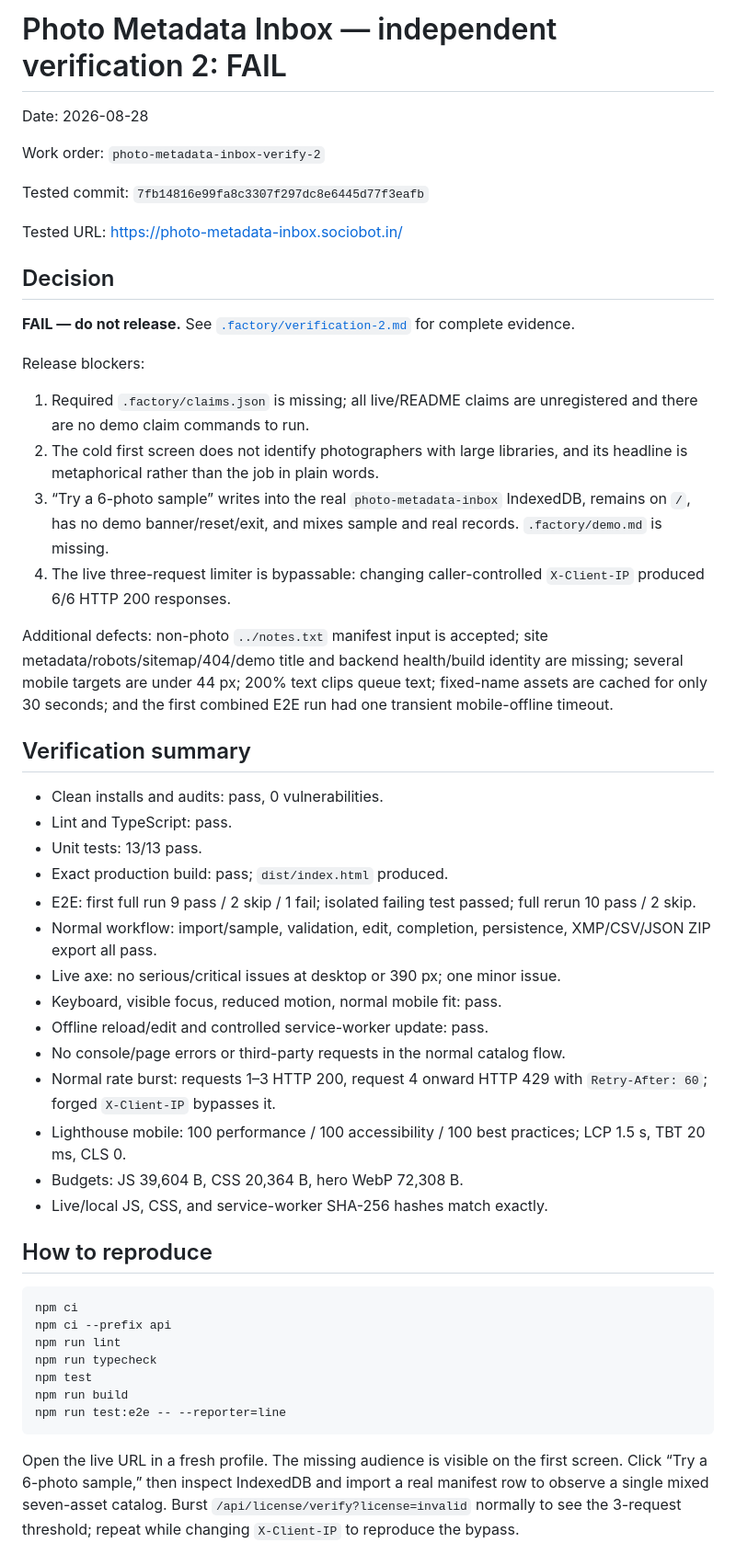
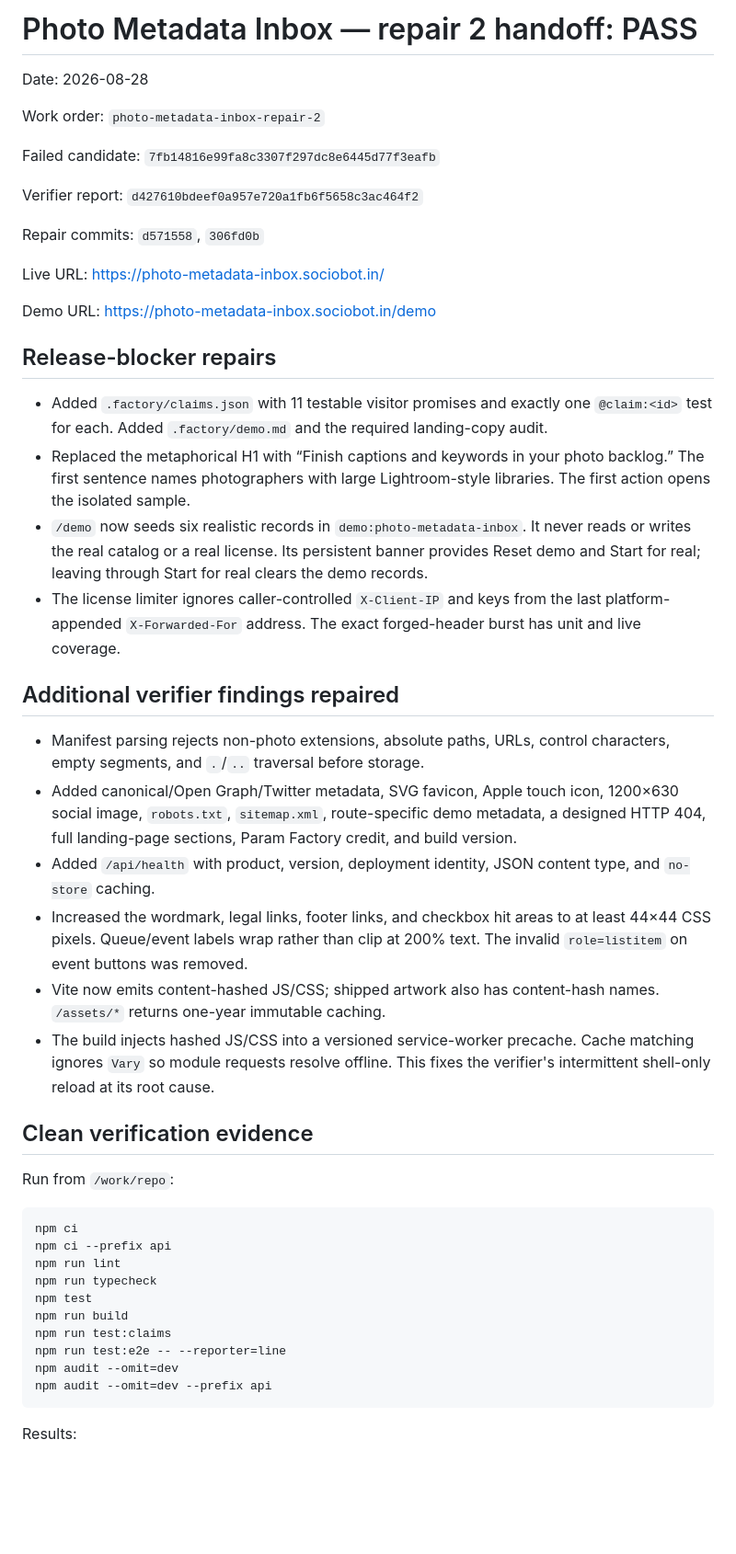
Before and after one commit to B-Divyesh/sf-photo-metadata-inbox, a Markdown page: .factory/handoff.md, the part around one of its changes. Shown at 92% size. GitHub-like rendering; blank space fills up the shorter version.

Commit message:
docs: record repair verification and deployment

````diff
--- a/.factory/handoff.md
+++ b/.factory/handoff.md
@@ -1,58 +1,57 @@
-# Photo Metadata Inbox — independent verification 2: FAIL
+# Photo Metadata Inbox — repair 2 handoff: PASS
 
 Date: 2026-08-28
 
-Work order: `photo-metadata-inbox-verify-2`
+Work order: `photo-metadata-inbox-repair-2`
 
-Tested commit: `7fb14816e99fa8c3307f297dc8e6445d77f3eafb`
+Failed candidate: `7fb14816e99fa8c3307f297dc8e6445d77f3eafb`
 
-Tested URL: <https://photo-metadata-inbox.sociobot.in/>
+Verifier report: `d427610bdeef0a957e720a1fb6f5658c3ac464f2`
 
-## Decision
+Repair commits: `d571558`, `306fd0b`
 
-**FAIL — do not release.** See
-[`.factory/verification-2.md`](verification-2.md) for complete evidence.
+Live URL: <https://photo-metadata-inbox.sociobot.in/>
 
-Release blockers:
+Demo URL: <https://photo-metadata-inbox.sociobot.in/demo>
 
-1. Required `.factory/claims.json` is missing; all live/README claims are
-   unregistered and there are no demo claim commands to run.
-2. The cold first screen does not identify photographers with large libraries,
-   and its headline is metaphorical rather than the job in plain words.
-3. “Try a 6-photo sample” writes into the real `photo-metadata-inbox`
-   IndexedDB, remains on `/`, has no demo banner/reset/exit, and mixes sample
-   and real records. `.factory/demo.md` is missing.
-4. The live three-request limiter is bypassable: changing caller-controlled
-   `X-Client-IP` produced 6/6 HTTP 200 responses.
+## Release-blocker repairs
 
-Additional defects: non-photo `../notes.txt` manifest input is accepted; site
-metadata/robots/sitemap/404/demo title and backend health/build identity are
-missing; several mobile targets are under 44 px; 200% text clips queue text;
-fixed-name assets are cached for only 30 seconds; and the first combined E2E
-run had one transient mobile-offline timeout.
+- Added `.factory/claims.json` with 11 testable visitor promises and exactly
+  one `@claim:<id>` test for each. Added `.factory/demo.md` and the required
+  landing-copy audit.
+- Replaced the metaphorical H1 with “Finish captions and keywords in your
+  photo backlog.” The first sentence names photographers with large
+  Lightroom-style libraries. The first action opens the isolated sample.
+- `/demo` now seeds six realistic records in
+  `demo:photo-metadata-inbox`. It never reads or writes the real catalog or a
+  real license. Its persistent banner provides Reset demo and Start for real;
+  leaving through Start for real clears the demo records.
+- The license limiter ignores caller-controlled `X-Client-IP` and keys from
+  the last platform-appended `X-Forwarded-For` address. The exact forged-header
+  burst has unit and live coverage.
 
-## Verification summary
+## Additional verifier findings repaired
 
-- Clean installs and audits: pass, 0 vulnerabilities.
-- Lint and TypeScript: pass.
-- Unit tests: 13/13 pass.
-- Exact production build: pass; `dist/index.html` produced.
-- E2E: first full run 9 pass / 2 skip / 1 fail; isolated failing test passed;
-  full rerun 10 pass / 2 skip.
-- Normal workflow: import/sample, validation, edit, completion, persistence,
-  XMP/CSV/JSON ZIP export all pass.
-- Live axe: no serious/critical issues at desktop or 390 px; one minor issue.
-- Keyboard, visible focus, reduced motion, normal mobile fit: pass.
-- Offline reload/edit and controlled service-worker update: pass.
-- No console/page errors or third-party requests in the normal catalog flow.
-- Normal rate burst: requests 1–3 HTTP 200, request 4 onward HTTP 429 with
-  `Retry-After: 60`; forged `X-Client-IP` bypasses it.
-- Lighthouse mobile: 100 performance / 100 accessibility / 100 best practices;
-  LCP 1.5 s, TBT 20 ms, CLS 0.
-- Budgets: JS 39,604 B, CSS 20,364 B, hero WebP 72,308 B.
-- Live/local JS, CSS, and service-worker SHA-256 hashes match exactly.
+- Manifest parsing rejects non-photo extensions, absolute paths, URLs,
+  control characters, empty segments, and `.`/`..` traversal before storage.
+- Added canonical/Open Graph/Twitter metadata, SVG favicon, Apple touch icon,
+  1200×630 social image, `robots.txt`, `sitemap.xml`, route-specific demo
+  metadata, a designed HTTP 404, full landing-page sections, Param Factory
+  credit, and build version.
+- Added `/api/health` with product, version, deployment identity, JSON content
+  type, and `no-store` caching.
+- Increased the wordmark, legal links, footer links, and checkbox hit areas to
+  at least 44×44 CSS pixels. Queue/event labels wrap rather than clip at 200%
+  text. The invalid `role=listitem` on event buttons was removed.
+- Vite now emits content-hashed JS/CSS; shipped artwork also has content-hash
+  names. `/assets/*` returns one-year immutable caching.
+- The build injects hashed JS/CSS into a versioned service-worker precache.
+  Cache matching ignores `Vary` so module requests resolve offline. This fixes
+  the verifier's intermittent shell-only reload at its root cause.
 
-## How to reproduce
+## Clean verification evidence
+
+Run from `/work/repo`:
 
 ```sh
 npm ci
@@ -61,12 +60,11 @@ npm run lint
 npm run typecheck
 npm test
 npm run build
+npm run test:claims
 npm run test:e2e -- --reporter=line
+npm audit --omit=dev
+npm audit --omit=dev --prefix api
 ```
 
-Open the live URL in a fresh profile. The missing audience is visible on the
-first screen. Click “Try a 6-photo sample,” then inspect IndexedDB and import a
-real manifest row to observe a single mixed seven-asset catalog. Burst
-`/api/license/verify?license=invalid` normally to see the 3-request threshold;
-repeat while changing `X-Client-IP` to reproduce the bypass.
+Results:
 
````
Also changed, not shown: other parts of .factory/handoff.md (+76 -4 lines).
